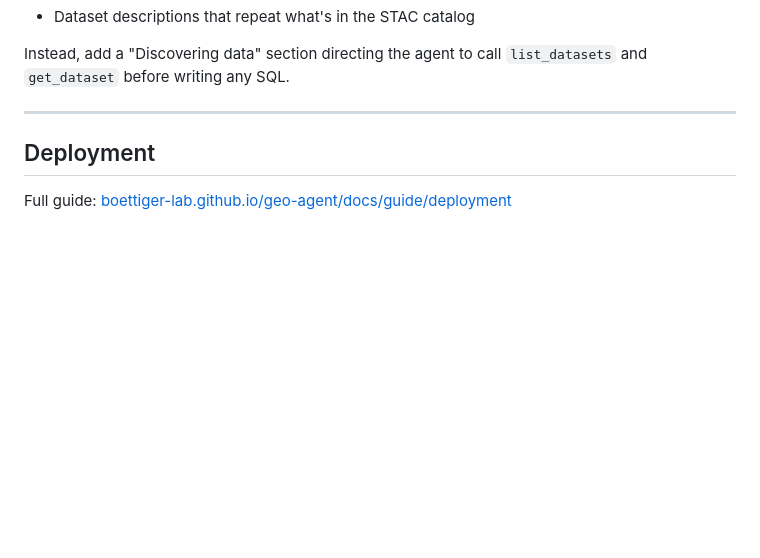
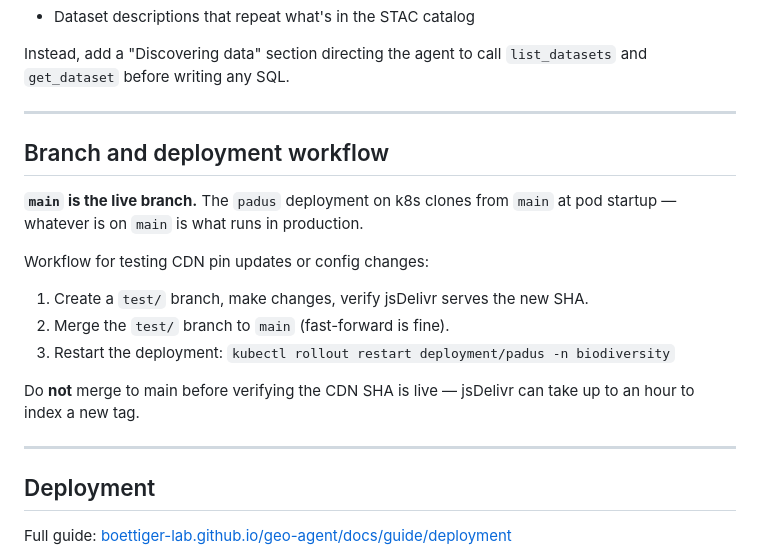
Before and after one commit to boettiger-lab/geo-agent-template, a Markdown page: AGENTS.md, the part around the change. Rendered like a GitHub page; blank space fills up the shorter version.

Commit message:
docs: document main=live branch workflow for k8s deployment

```diff
--- a/AGENTS.md
+++ b/AGENTS.md
@@ -40,6 +40,19 @@ What **does not belong** in `system-prompt.md`:
 - Dataset descriptions that repeat what's in the STAC catalog
 
 Instead, add a "Discovering data" section directing the agent to call `list_datasets` and `get_dataset` before writing any SQL.
+
+---
+
+## Branch and deployment workflow
+
+**`main` is the live branch.** The `padus` deployment on k8s clones from `main` at pod startup — whatever is on `main` is what runs in production.
+
+Workflow for testing CDN pin updates or config changes:
+1. Create a `test/` branch, make changes, verify jsDelivr serves the new SHA.
+2. Merge the `test/` branch to `main` (fast-forward is fine).
+3. Restart the deployment: `kubectl rollout restart deployment/padus -n biodiversity`
+
+Do **not** merge to main before verifying the CDN SHA is live — jsDelivr can take up to an hour to index a new tag.
 
 ---
 
```
